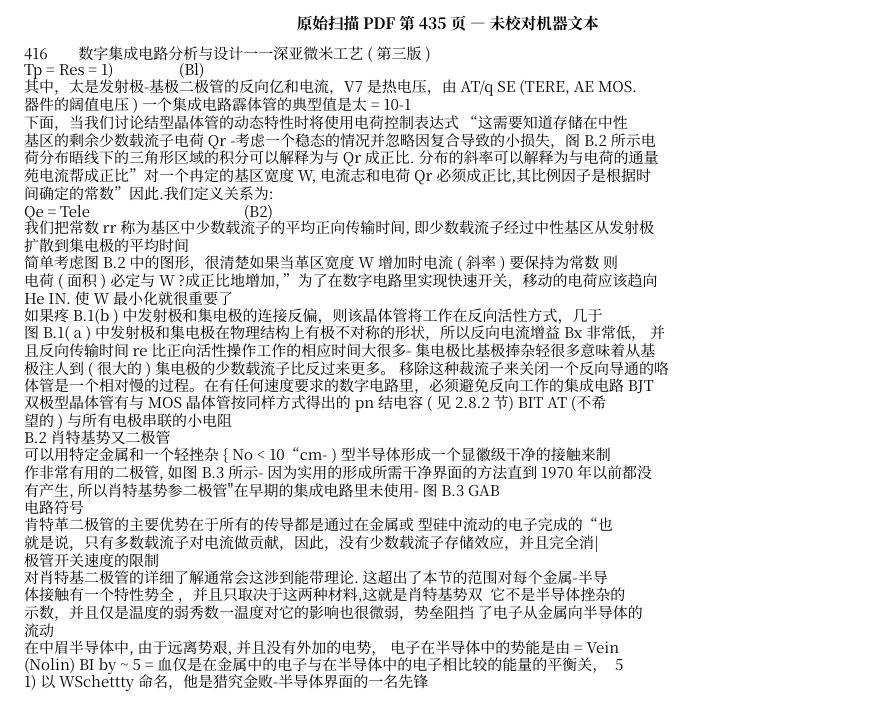
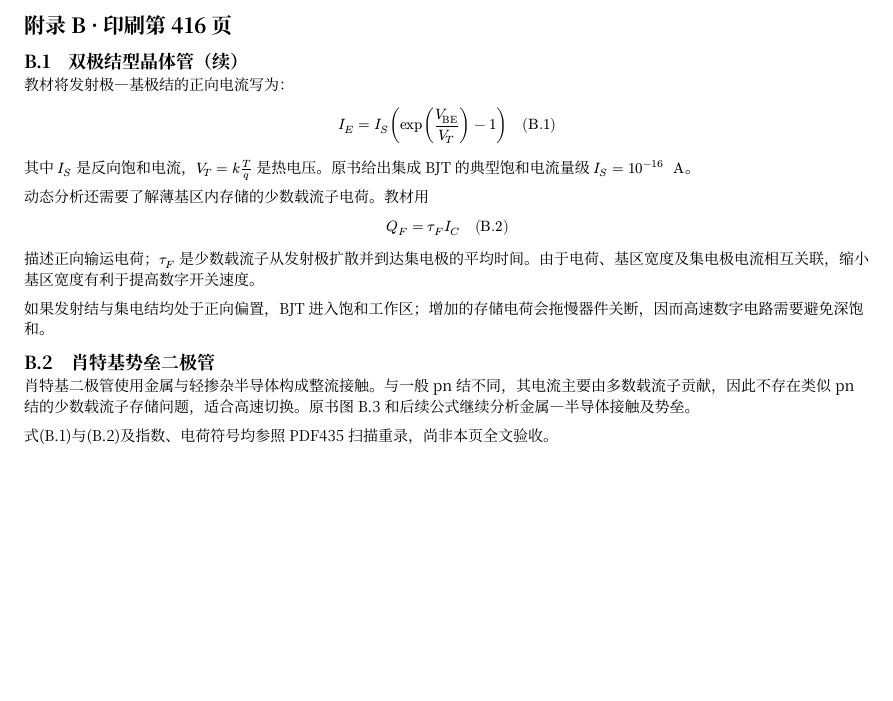
Before and after one commit to stevessr/hspice, a Typst document (fullbook/native/web/412-page-435-layout.typ, which reads fullbook/native/web/412-page-435.typ): part of the page, cut at the place of the change, the shorter picture padded with empty space. Compiled offline with Typst 0.15.

Commit message:
docs(typst): rebuild editable Appendix A ending and BJT introduction PDF 435

```diff
--- a/fullbook/native/web/412-page-435.typ
+++ b/fullbook/native/web/412-page-435.typ
@@ -1,30 +1,25 @@
-// SOURCE PDF PAGE 435; MACHINE-OCR DRAFT ONLY. NOT PROOFREAD.
-// All original figures, mathematics, table structure and layout remain unverified.
-#align(center)[#text(size:7.8pt,weight:"bold")[原始扫描 PDF 第435页 — 未校对机器文本]]
-#set text(size:7.5pt)
-#show par: set par(leading:3.4pt,spacing:3pt)
-#text("416        数字集成电路分析与设计一一深亚微米工艺 ( 第三版 )")
+// SOURCE PDF PAGE 435 / printed page 416
+// Scan-guided math (B.1)-(B.2) and Schottky introduction.
+#set document(title:"附录B BJT指数电流、基区输运与肖特基二极管 · PDF435")
+= 附录 B · 印刷第416页
+== B.1　双极结型晶体管（续）
 
-#text("Tp = Res = 1)                 (Bl)")
+教材将发射极—基极结的正向电流写为：
 
-#text("其中，太是发射极-基极二极管的反向亿和电流，V7是热电压，由 AT/q SE (TERE, AE MOS.\n器件的阔值电压 ) 一个集成电路霹体管的典型值是太 = 10-1\n下面，当我们讨论结型晶体管的动态特性时将使用电荷控制表达式 “这需要知道存储在中性\n基区的剩余少数载流子电荷Qr -考虑一个稳态的情况并忽略因复合导致的小损失，阁 B.2 所示电\n荷分布晤线下的三角形区域的积分可以解释为与Qr成正比. 分布的斜率可以解释为与电荷的通量\n苑电流帮成正比”对一个冉定的基区宽度 W, 电流志和电荷Qr必须成正比,其比例因子是根据时\n间确定的常数”因此.我们定义关系为:\nQe = Tele                                        (B2)")
+$ I_E = I_S (exp(V_("BE")/V_T) - 1) quad "(B.1)" $
 
-#text("我们把常数rr称为基区中少数载流子的平均正向传输时间, 即少数载流子经过中性基区从发射极\n扩散到集电极的平均时间")
+其中 $I_S$ 是反向饱和电流，$V_T=k T/q$ 是热电压。原书给出集成 BJT 的典型饱和电流量级 $I_S=10^(-16) " A"$。
 
-#text("简单考虑图 B.2 中的图形，很清楚如果当革区宽度 W 增加时电流 ( 斜率 ) 要保持为常数 则\n电荷 ( 面积 ) 必定与W ?成正比地增加，”为了在数字电路里实现快速开关，移动的电荷应该趋向\nHe IN. 使 W 最小化就很重要了")
+动态分析还需要了解薄基区内存储的少数载流子电荷。教材用
 
-#text("如果疼 B.1(b ) 中发射极和集电极的连接反偏，则该晶体管将工作在反向活性方式，几于\n图 B.1( a ) 中发射极和集电极在物理结构上有极不对称的形状，所以反向电流增益 Bx非常低， 并\n且反向传输时间re比正向活性操作工作的相应时间大很多- 集电极比基极捧杂轻很多意味着从基\n极注人到 ( 很大的 ) 集电极的少数载流子比反过来更多。 移除这种裁流子来关闭一个反向导通的咯\n体管是一个相对慢的过程。在有任何速度要求的数字电路里，必须避免反向工作的集成电路 BJT")
+$ Q_F = tau_F I_C quad "(B.2)" $
 
-#text("双极型晶体管有与 MOS 晶体管按同样方式得出的 pn 结电容 ( 见2.8.2节) BIT AT (不希\n望的 ) 与所有电极串联的小电阻")
+描述正向输运电荷；$tau_F$ 是少数载流子从发射极扩散并到达集电极的平均时间。由于电荷、基区宽度及集电极电流相互关联，缩小基区宽度有利于提高数字开关速度。
 
-#text("B.2 肖特基势又二极管")
+如果发射结与集电结均处于正向偏置，BJT 进入饱和工作区；增加的存储电荷会拖慢器件关断，因而高速数字电路需要避免深饱和。
 
-#text("可以用特定金属和一个轻挫杂 { No < 10“cm- ) 型半导体形成一个显徽级干净的接触来制\n作非常有用的二极管, 如图 B.3 所示- 因为实用的形成所需干净界面的方法直到 1970 年以前都没\n有产生, 所以肖特基势参二极管\"在早期的集成电路里未使用- 图 B.3 GAB\n电路符号")
+== B.2　肖特基势垒二极管
 
-#text("肯特革二极管的主要优势在于所有的传导都是通过在金属或 型硅中流动的电子完成的“也\n就是说，只有多数载流子对电流做贡献，因此，没有少数载流子存储效应，并且完全消|\n极管开关速度的限制")
+肖特基二极管使用金属与轻掺杂半导体构成整流接触。与一般 pn 结不同，其电流主要由多数载流子贡献，因此不存在类似 pn 结的少数载流子存储问题，适合高速切换。原书图 B.3 和后续公式继续分析金属—半导体接触及势垒。
 
-#text("对肖特基二极管的详细了解通常会这涉到能带理论. 这超出了本节的范围对每个金属-半导\n体接触有一个特性势全 ，并且只取决于这两种材料,这就是肖特基势双  它不是半导体挫杂的\n示数，并且仅是温度的弱秀数一温度对它的影响也很微弱，势垒阻挡 了电子从金属向半导体的\n流动")
-
-#text("在中眉半导体中, 由于远离势艰, 并且没有外加的电势， 电子在半导体中的势能是由 = Vein\n(Nolin) BI by ~ 5 = 血仅是在金属中的电子与在半导体中的电子相比较的能量的平衡关，  5")
-
-#text("1) 以 WSchettty 命名，他是猎究金败-半导体界面的一名先锋")
+_式(B.1)与(B.2)及指数、电荷符号均参照 PDF435 扫描重录，尚非本页全文验收。_
```
